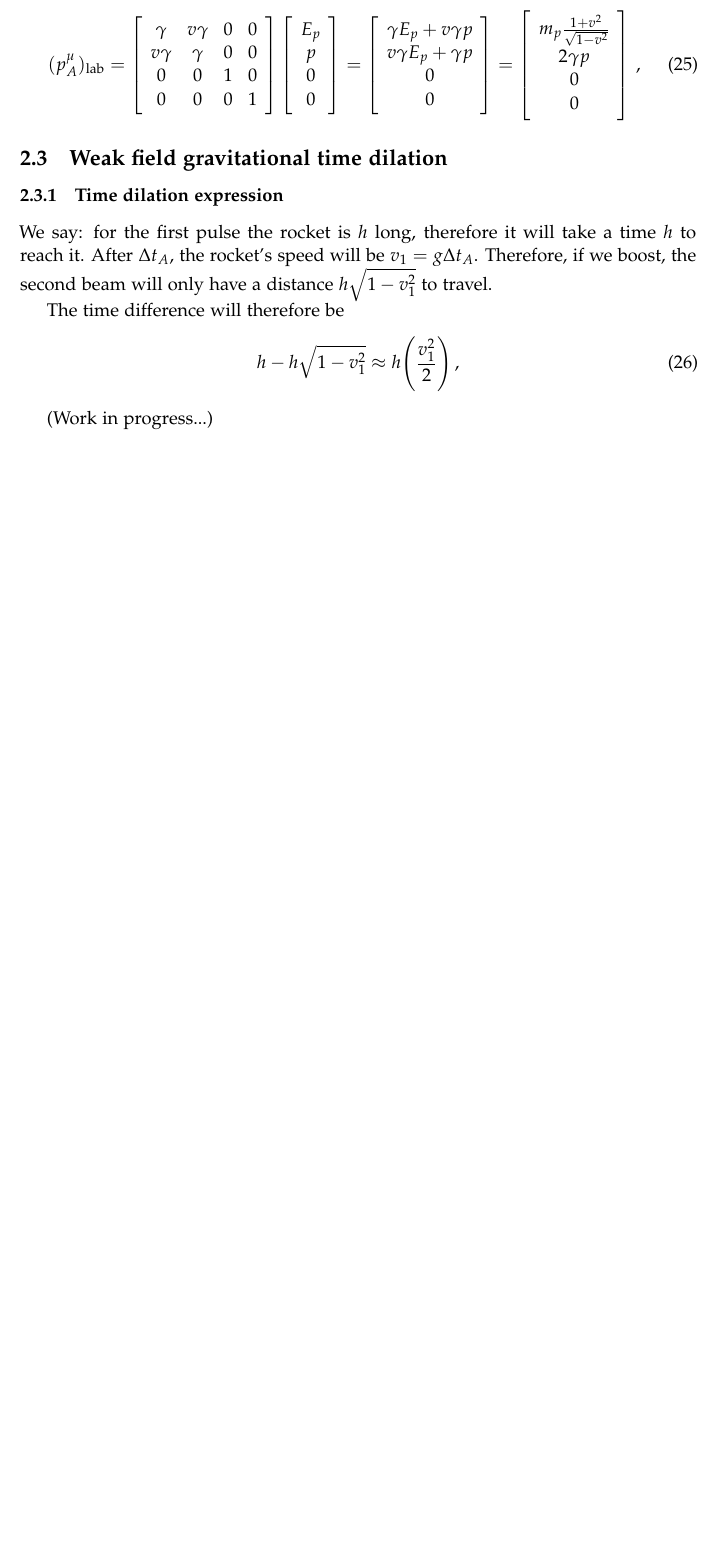
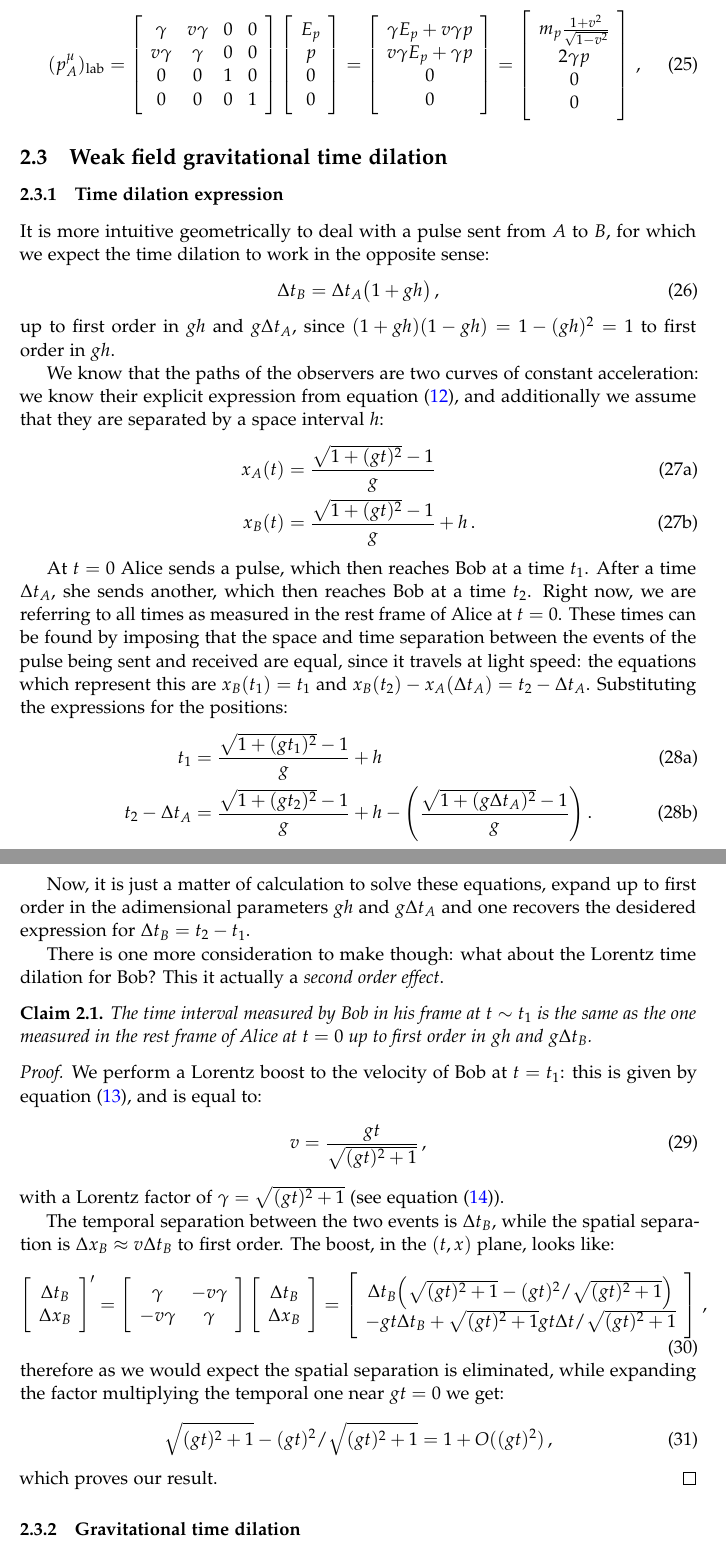
Before and after one commit to jacopok/notes, a LaTeX problem sheet (ap_first_semester/gr_exercises/main.tex, which reads ap_first_semester/gr_exercises/sheet2.tex): part of page 8 of 8 before the commit and two parts of pages 8 and 9 of 9 after it, the two joined at a grey line, cut so that both start at the same text, the shorter picture padded with empty space. Compiled offline with pdfLaTeX.

Commit message:
Added solution to GR exercise, plus notes from AdvAStro

```diff
--- a/ap_first_semester/gr_exercises/sheet2.tex
+++ b/ap_first_semester/gr_exercises/sheet2.tex
@@ -251,16 +251,86 @@ The momentum of particle \(A\) instead will be given by a boost in the \(x\) dir
 
 \subsubsection{Time dilation expression}
 
-We say: for the first pulse the rocket is \(h\) long, therefore it will take a time \(h\) to reach it. After \(\Delta t _A\), the rocket's speed will be \(v_1 = g \Delta t_A\).
-Therefore, if we boost, the second beam will only have a distance \(h \sqrt{1 - v_1^2} \) to travel.
-
-The time difference will therefore be
+It is more intuitive geometrically to deal with a pulse sent from \(A\) to \(B\), for which we expect the time dilation to work in the opposite sense:
 %
 \begin{equation}
-  h - h \sqrt{1- v_1^2} \approx h \qty(\frac{v_1 ^2}{2})
+  \Delta t_B = \Delta t_A \qty(1 + gh)
 \,,
 \end{equation}
 %
+up to first order in \(gh\) and \(g\Delta t_A\), since \((1+gh )(1-gh) = 1-(gh)^2 = 1\) to first order in \(gh\).
 
-(Work in progress...)
+We know that the paths of the observers are two curves of constant acceleration: we know their explicit expression from equation \eqref{eq:constant-acceleration}, and additionally we assume that they are separated by a space interval \(h\):
+%
+\begin{subequations}
+\begin{align}
+  x_A(t) &= \frac{\sqrt{1 + (gt)^2} -1}{g} \\
+  x_B(t) &= \frac{\sqrt{1 + (gt)^2} -1}{g} + h
+  \,.
+\end{align}
+\end{subequations}
 
+At \(t=0\) Alice sends a pulse, which then reaches Bob at a time \(t_1\). After a time \(\Delta t_A\), she sends another, which then reaches Bob at a time \(t_2 \).
+Right now, we are referring to all times as measured in the rest frame of Alice at \(t=0\).
+These times can be found by imposing that the space and time separation between the events of the pulse being sent and received are equal, since it travels at light speed: the equations which represent this are \(x_B(t_1) = t_1\) and \(x_B(t_2 ) -x_A (\Delta t_A) = t_2 - \Delta t_A\). Substituting the expressions for the positions:
+%
+\begin{subequations}
+\begin{align}
+  t_1 &= \frac{\sqrt{1+(g t_1 )^2} -1}{g} +h \\
+  t_2 - \Delta t_A &= \frac{\sqrt{1+(gt_2 )^2} -1}{g} + h - \qty(\frac{\sqrt{1+(g \Delta t_A )^2} -1}{g})\,.
+\end{align}
+\end{subequations}
+
+Now, it is just a matter of calculation to solve these equations, expand up to first order in the adimensional parameters \(gh\) and \(g \Delta t_A\) and one recovers the desidered expression for  \(\Delta t_B = t_2 - t_1\).
+
+There is one more consideration to make though: what about the Lorentz time dilation for Bob? This it actually a \emph{second order effect}.
+
+\begin{claim}
+The time interval measured by Bob in his frame at \(t \sim t_1\) is the same as the one measured in the rest frame of Alice at \(t=0\) up to first order in \(gh\) and \(g \Delta t_B\).
+\end{claim}
+
+\begin{proof}
+We perform a Lorentz boost to the velocity of Bob at \(t=t_1 \): this is given by equation \eqref{eq:constant-acceleration-velocity}, and is equal to:
+%
+\begin{equation}
+  v = \frac{gt }{\sqrt{(gt)^2 + 1}}
+\,,
+\end{equation}
+%
+with a Lorentz factor of \(\gamma = \sqrt{(gt)^2 +1} \) (see equation \eqref{eq:constant-acceleration-gamma}).
+
+The temporal separation between the two events is \(\Delta t_B\), while the spatial separation is \(\Delta x_B \approx  v \Delta t_B\) to first order. The boost, in the \((t, x)\) plane, looks like:
+%
+\begin{equation}
+  \left[\begin{array}{c}
+  \Delta t_B \\
+  \Delta x_B
+  \end{array}\right]'
+  =
+  \left[\begin{array}{cc}
+  \gamma  & -v \gamma  \\
+  -v \gamma  & \gamma
+  \end{array}\right]
+  \left[\begin{array}{c}
+  \Delta t_B \\
+  \Delta x_B
+  \end{array}\right]
+  =
+  \left[\begin{array}{c}
+  \Delta t_B \qty(\sqrt{(gt)^2+1} - (gt)^2/\sqrt{(gt)^2+1}) \\
+  -gt \Delta t_B + \sqrt{(gt)^2+1} gt \Delta t / \sqrt{(gt)^2+1}
+  \end{array}\right]
+\,,
+\end{equation}
+%
+therefore as we would expect the spatial separation is eliminated, while expanding the factor multiplying the temporal one near \(gt = 0\) we get:
+%
+\begin{equation}
+  \sqrt{(gt)^2+1} - (gt)^2/\sqrt{(gt)^2+1} = 1+O((gt)^2)
+\,,
+\end{equation}
+%
+which proves our result.
+\end{proof}
+
+\subsubsection{Gravitational time dilation}
```
Also changed, not shown: ap_first_semester/advanced_astrophysics/15oct.tex (added, +75 -0 lines), ap_first_semester/advanced_astrophysics/main.tex (+1 -0 lines), ap_first_semester/advanced_astrophysics/main.pdf, ap_first_semester/gr_exercises/main.pdf, ap_first_semester/gr_exercises/sheet2.tex (23 more changed lines), 2 other files.
